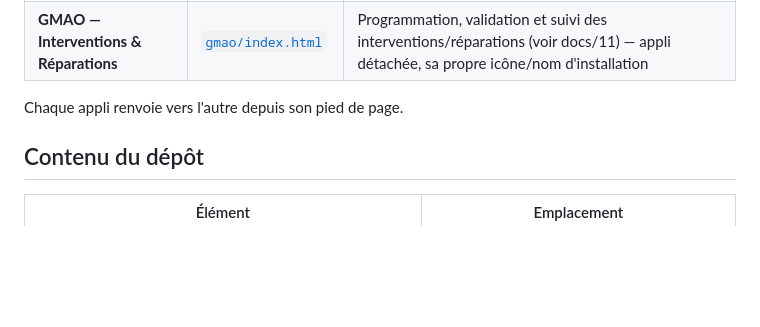
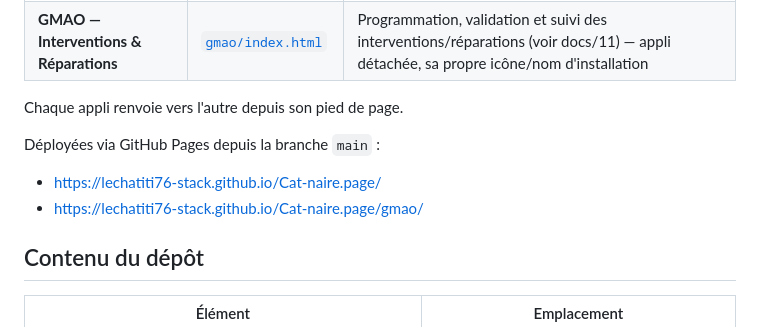
Before and after one commit to lechatiti76-stack/Cat-naire.page, a Markdown page: README.md, the part around the change. GitHub-like rendering; blank space fills up the shorter version.

Commit message:
Documenter les liens de déploiement GitHub Pages dans le README
Co-Authored-By: Claude Sonnet 5 <noreply@anthropic.com>
Claude-Session: https://claude.ai/code/session_01HzxvEMuHswVxkG26oqyv57

```diff
--- a/README.md
+++ b/README.md
@@ -10,6 +10,10 @@ Le dépôt contient **deux applications web séparées et installables (PWA)**,
 | **GMAO — Interventions & Réparations** | [`gmao/index.html`](gmao/index.html) | Programmation, validation et suivi des interventions/réparations (voir docs/11) — appli détachée, sa propre icône/nom d'installation |
 
 Chaque appli renvoie vers l'autre depuis son pied de page.
+
+Déployées via GitHub Pages depuis la branche `main` :
+- https://lechatiti76-stack.github.io/Cat-naire.page/
+- https://lechatiti76-stack.github.io/Cat-naire.page/gmao/
 
 ## Contenu du dépôt
 
```
